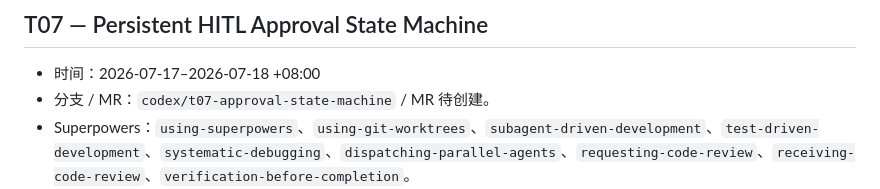
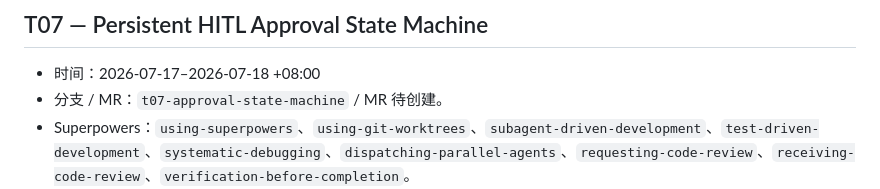
Before and after one commit to Gungnir6/safefix-harness, a Markdown page: AGENT_LOG.md, the part around the change. Drawn GitHub-style.

```diff
--- a/AGENT_LOG.md
+++ b/AGENT_LOG.md
@@ -102,7 +102,7 @@
 ## T07 — Persistent HITL Approval State Machine
 
 - 时间：2026-07-17–2026-07-18 +08:00
-- 分支 / MR：`codex/t07-approval-state-machine` / MR 待创建。
+- 分支 / MR：`t07-approval-state-machine` / MR 待创建。
 - Superpowers：`using-superpowers`、`using-git-worktrees`、`subagent-driven-development`、`test-driven-development`、`systematic-debugging`、`dispatching-parallel-agents`、`requesting-code-review`、`receiving-code-review`、`verification-before-completion`。
 - 关键 prompt/context：实现代理仅获得 T07 task brief、隔离工作树、基线 `5ff7a83`、两个允许的生产/测试文件、冻结动作、单次 token、SQLite 持久化、T06 审计失败必须阻止状态转换、秘密非披露、中文 Conventional Commits 与报告契约；规格、安全和整分支审查代理均只读相应版本的冻结 `BASE..HEAD` 差异包。
 - 初始实现与审查修复：`a953456 feat(approval): 添加持久化审批请求` 建立只保存 SHA-256 token digest 的持久化请求；后续提交 `06995fd`、`4be5161`、`bb86c20`、`da73da4`、`503abb2`、`f5e45d8` 依次收紧公开错误边界、SQLite trigger/SAVEPOINT 竞态、进程控制异常清理、冻结动作单次批准、终态持久化和跨 store 并发事务语义。
```
Also changed, not shown: PLAN.md (+1 -1 lines), 1 other file.
